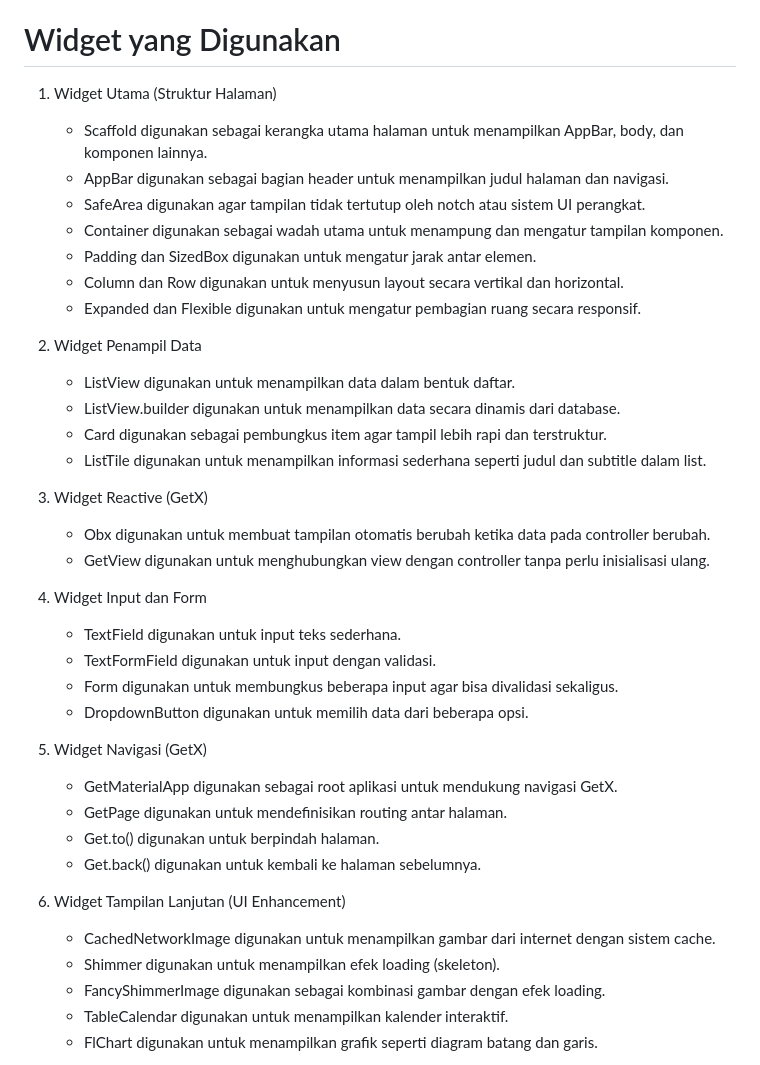
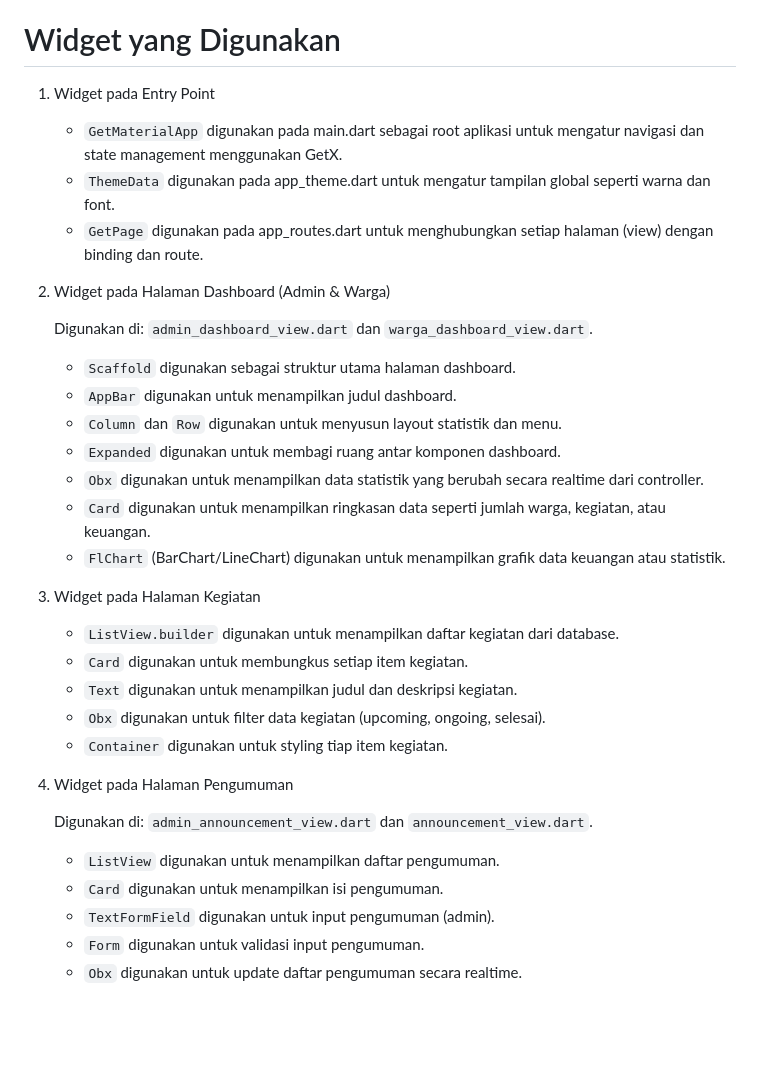
Before and after one commit to syzota/pos-kamling, a Markdown page: README.md, the part around one of its changes. Drawn GitHub-style; blank space fills up the shorter version.

````diff
--- a/README.md
+++ b/README.md
@@ -80,41 +80,35 @@ Fitur logout digunakan untuk keluar dari sistem setelah selesai digunakan, sehin
 
 # Widget yang Digunakan
 
-1. Widget Utama (Struktur Halaman)
-   - Scaffold digunakan sebagai kerangka utama halaman untuk menampilkan AppBar, body, dan komponen lainnya.
-   - AppBar digunakan sebagai bagian header untuk menampilkan judul halaman dan navigasi.
-   - SafeArea digunakan agar tampilan tidak tertutup oleh notch atau sistem UI perangkat.
-   - Container digunakan sebagai wadah utama untuk menampung dan mengatur tampilan komponen.
-   - Padding dan SizedBox digunakan untuk mengatur jarak antar elemen.
-   - Column dan Row digunakan untuk menyusun layout secara vertikal dan horizontal.
-   - Expanded dan Flexible digunakan untuk mengatur pembagian ruang secara responsif.
+1. Widget pada Entry Point
+   - ```GetMaterialApp``` digunakan pada main.dart sebagai root aplikasi untuk mengatur navigasi dan state management menggunakan GetX.
+   - ```ThemeData``` digunakan pada app_theme.dart untuk mengatur tampilan global seperti warna dan font.
+   - ```GetPage``` digunakan pada app_routes.dart untuk menghubungkan setiap halaman (view) dengan binding dan route.
 
-2. Widget Penampil Data
-   - ListView digunakan untuk menampilkan data dalam bentuk daftar.
-   - ListView.builder digunakan untuk menampilkan data secara dinamis dari database.
-   - Card digunakan sebagai pembungkus item agar tampil lebih rapi dan terstruktur.
-   - ListTile digunakan untuk menampilkan informasi sederhana seperti judul dan subtitle dalam list.
+2. Widget pada Halaman Dashboard (Admin & Warga)
 
-3. Widget Reactive (GetX)
-   - Obx digunakan untuk membuat tampilan otomatis berubah ketika data pada controller berubah.
-   - GetView digunakan untuk menghubungkan view dengan controller tanpa perlu inisialisasi ulang.
+    Digunakan di: ```admin_dashboard_view.dart``` dan ```warga_dashboard_view.dart```.
+   - ```Scaffold``` digunakan sebagai struktur utama halaman dashboard.
+   - ```AppBar``` digunakan untuk menampilkan judul dashboard.
+   - ```Column``` dan ```Row``` digunakan untuk menyusun layout statistik dan menu.
+   - ```Expanded``` digunakan untuk membagi ruang antar komponen dashboard.
+   - ```Obx``` digunakan untuk menampilkan data statistik yang berubah secara realtime dari controller.
+   - ```Card``` digunakan untuk menampilkan ringkasan data seperti jumlah warga, kegiatan, atau keuangan.
+   - ```FlChart``` (BarChart/LineChart) digunakan untuk menampilkan grafik data keuangan atau statistik.
 
-4. Widget Input dan Form
-   - TextField digunakan untuk input teks sederhana.
-   - TextFormField digunakan untuk input dengan validasi.
-   - Form digunakan untuk membungkus beberapa input agar bisa divalidasi sekaligus.
-   - DropdownButton digunakan untuk memilih data dari beberapa opsi.
+4. Widget pada Halaman Kegiatan
+   - ```ListView.builder``` digunakan untuk menampilkan daftar kegiatan dari database.
+   - ```Card``` digunakan untuk membungkus setiap item kegiatan.
+   - ```Text``` digunakan untuk menampilkan judul dan deskripsi kegiatan.
+   - ```Obx``` digunakan untuk filter data kegiatan (upcoming, ongoing, selesai).
+   - ```Container``` digunakan untuk styling tiap item kegiatan.
 
-5. Widget Navigasi (GetX)
-   - GetMaterialApp digunakan sebagai root aplikasi untuk mendukung navigasi GetX.
-   - GetPage digunakan untuk mendefinisikan routing antar halaman.
-   - Get.to() digunakan untuk berpindah halaman.
-   - Get.back() digunakan untuk kembali ke halaman sebelumnya.
+5. Widget pada Halaman Pengumuman
 
-6. Widget Tampilan Lanjutan (UI Enhancement)
-   - CachedNetworkImage digunakan untuk menampilkan gambar dari internet dengan sistem cache.
-   - Shimmer digunakan untuk menampilkan efek loading (skeleton).
-   - FancyShimmerImage digunakan sebagai kombinasi gambar dengan efek loading.
-   - TableCalendar digunakan untuk menampilkan kalender interaktif.
-   - FlChart digunakan untuk menampilkan grafik seperti diagram batang dan garis.
+    Digunakan di: ```admin_announcement_view.dart``` dan ```announcement_view.dart```.
+   - ```ListView``` digunakan untuk menampilkan daftar pengumuman.
+   - ```Card``` digunakan untuk menampilkan isi pengumuman.
+   - ```TextFormField``` digunakan untuk input pengumuman (admin).
+   - ```Form``` digunakan untuk validasi input pengumuman.
+   - ```Obx``` digunakan untuk update daftar pengumuman secara realtime.
 
````
Also changed, not shown: other parts of README.md (+103 -3 lines).
